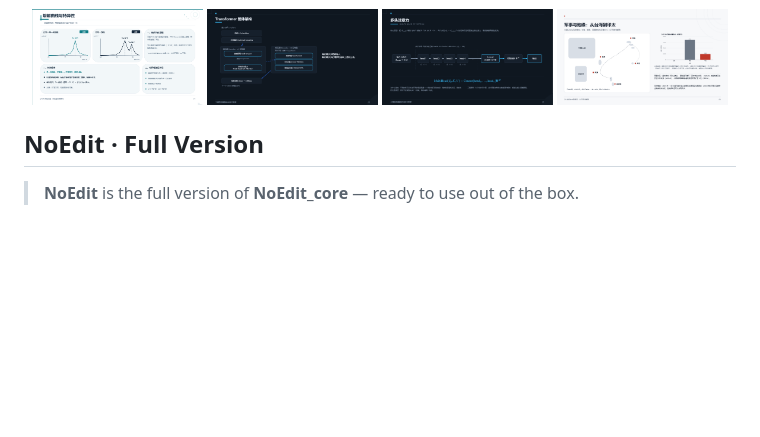
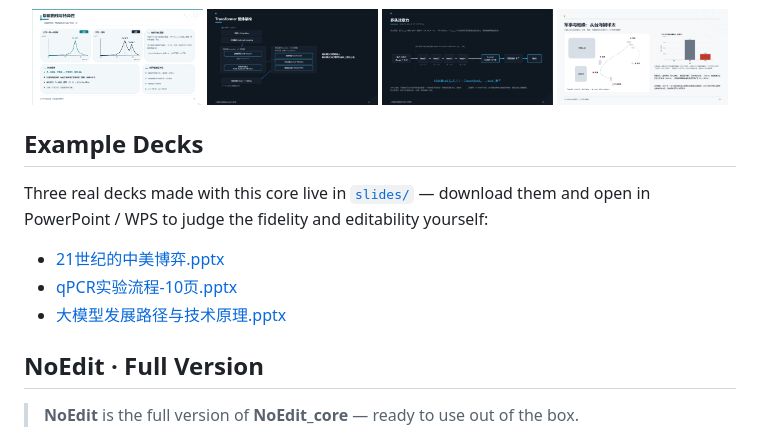
Before and after one commit to and-zhao/noedit_core, a Markdown page: README.md, the part around the change. Drawn GitHub-style; blank space fills up the shorter version.

```diff
--- a/README.md
+++ b/README.md
@@ -88,6 +88,14 @@ see `install_scene_lib`.)
   <img src="img/slide3.png" width="24%">
   <img src="img/slide4.png" width="24%">
 </p>
+
+## Example Decks
+
+Three real decks made with this core live in [`slides/`](slides/) — download them and open in PowerPoint / WPS to judge the fidelity and editability yourself:
+
+- [21世纪的中美博弈.pptx](slides/21世纪的中美博弈.pptx)
+- [qPCR实验流程-10页.pptx](slides/qPCR实验流程-10页.pptx)
+- [大模型发展路径与技术原理.pptx](slides/大模型发展路径与技术原理.pptx)
 
 ## NoEdit · Full Version
 
```
Also changed, not shown: README.ja.md (+8 -0 lines), README.zh-CN.md (+8 -0 lines).
